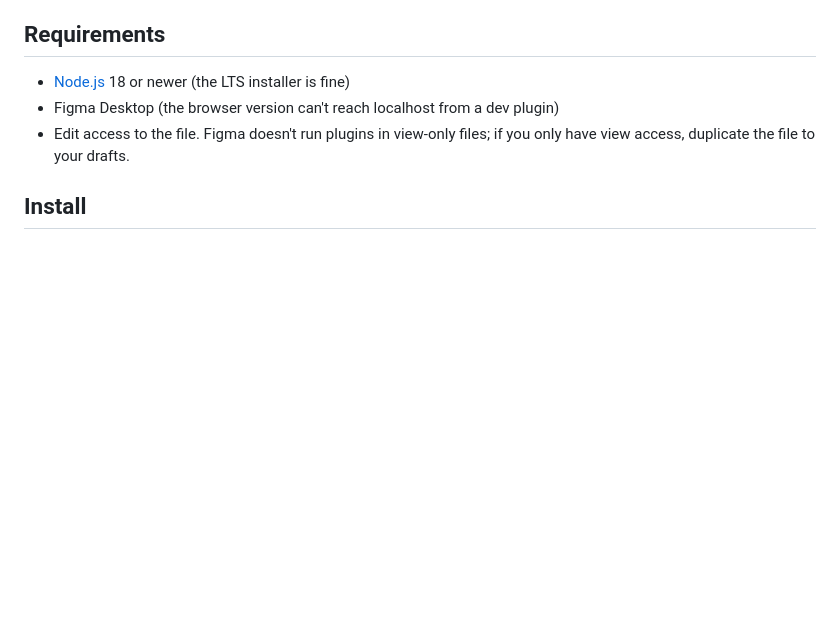
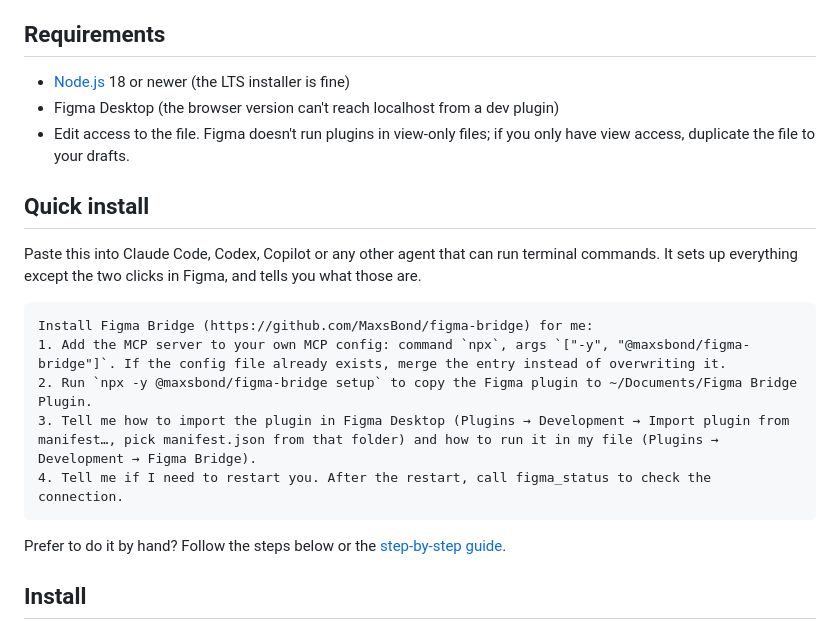
Before and after one commit to MaxsBond/figma-bridge, a Markdown page: README.md, the part around the change. Drawn GitHub-style; blank space fills up the shorter version.

Commit message:
Add quick install prompt to paste into your agent
Co-Authored-By: Claude Opus 5.5 <noreply@anthropic.com>

````diff
--- a/README.md
+++ b/README.md
@@ -24,6 +24,22 @@ connects to it and executes each request with the Plugin API in the open file.
 - Figma Desktop (the browser version can't reach localhost from a dev plugin)
 - Edit access to the file. Figma doesn't run plugins in view-only files; if you only have
   view access, duplicate the file to your drafts.
+
+## Quick install
+
+Paste this into Claude Code, Codex, Copilot or any other agent that can run terminal
+commands. It sets up everything except the two clicks in Figma, and tells you what those are.
+
+```text
+Install Figma Bridge (https://github.com/MaxsBond/figma-bridge) for me:
+1. Add the MCP server to your own MCP config: command `npx`, args `["-y", "@maxsbond/figma-bridge"]`. If the config file already exists, merge the entry instead of overwriting it.
+2. Run `npx -y @maxsbond/figma-bridge setup` to copy the Figma plugin to ~/Documents/Figma Bridge Plugin.
+3. Tell me how to import the plugin in Figma Desktop (Plugins → Development → Import plugin from manifest…, pick manifest.json from that folder) and how to run it in my file (Plugins → Development → Figma Bridge).
+4. Tell me if I need to restart you. After the restart, call figma_status to check the connection.
+```
+
+Prefer to do it by hand? Follow the steps below or the
+[step-by-step guide](docs/getting-started.md).
 
 ## Install
 
````
Also changed, not shown: docs/getting-started.md (+7 -4 lines).
